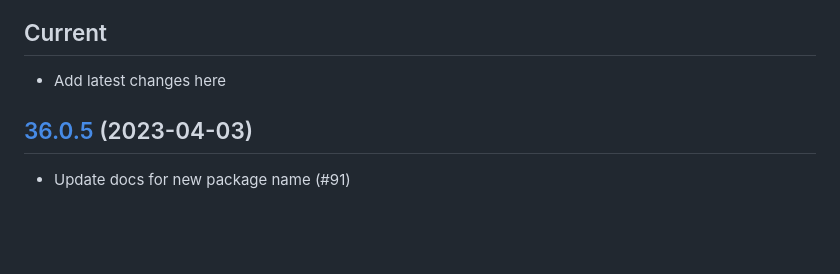
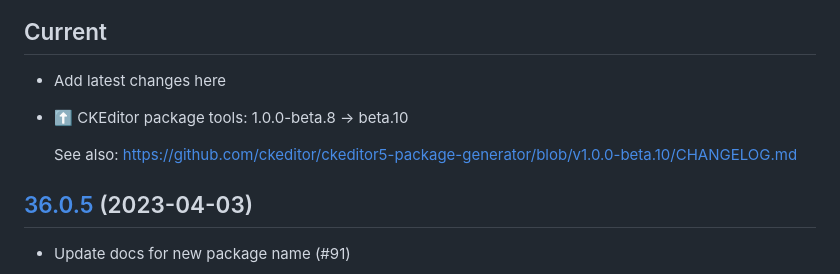
Before and after one commit to isaul32/ckeditor5-math, a Markdown page: CHANGELOG.md, the part around the change. Rendered like a GitHub page; blank space fills up the shorter version.

Commit message:
docs(CHANGELOG): Note update of package-tools

```diff
--- a/CHANGELOG.md
+++ b/CHANGELOG.md
@@ -3,6 +3,9 @@
 ## Current
 
 -   Add latest changes here
+-   :arrow_up: CKEditor package tools: 1.0.0-beta.8 -> beta.10
+
+    See also: https://github.com/ckeditor/ckeditor5-package-generator/blob/v1.0.0-beta.10/CHANGELOG.md
 
 ## [36.0.5](https://github.com/isaul32/ckeditor5-math/compare/v36.0.5...v36.0.4) (2023-04-03)
 
```
